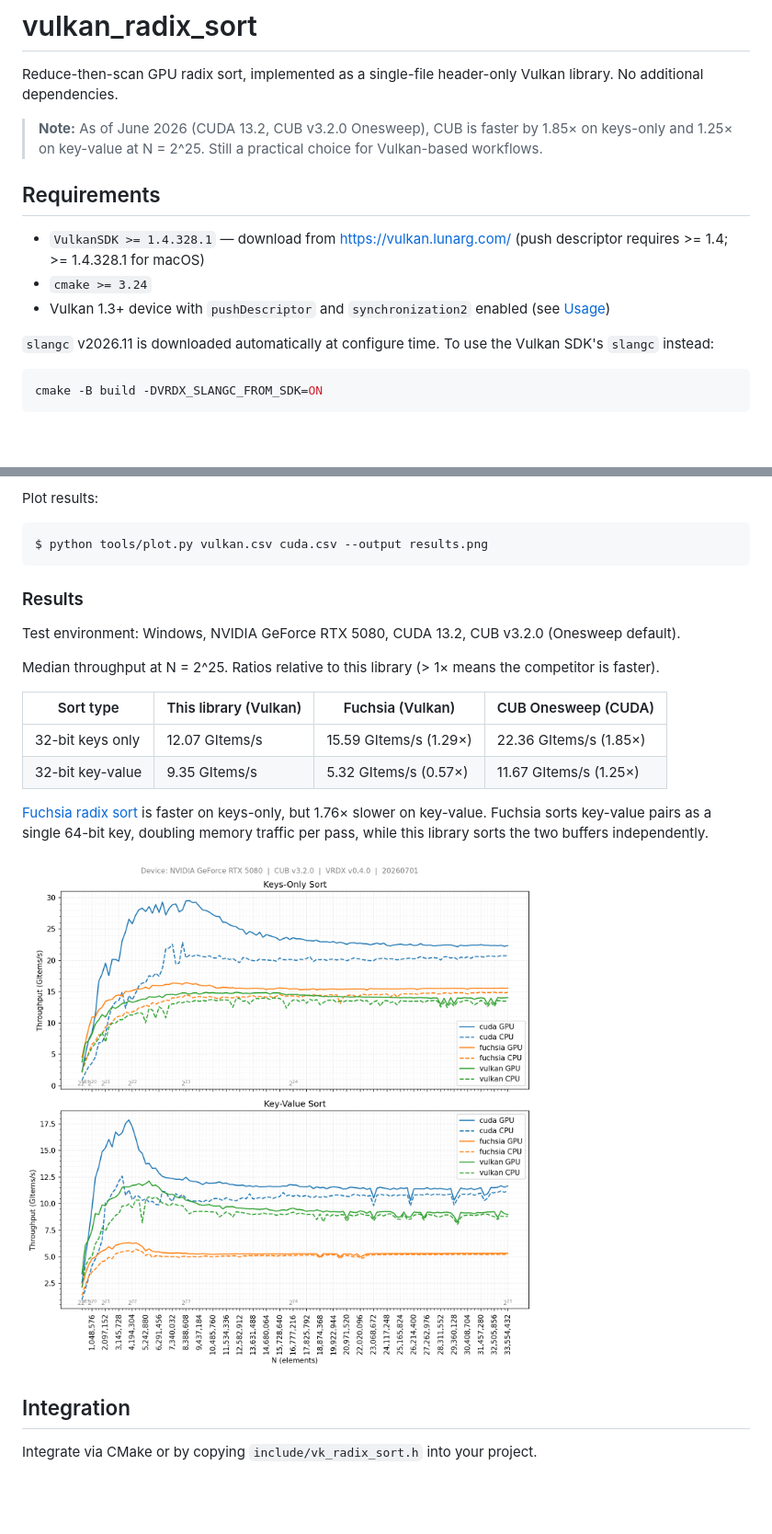
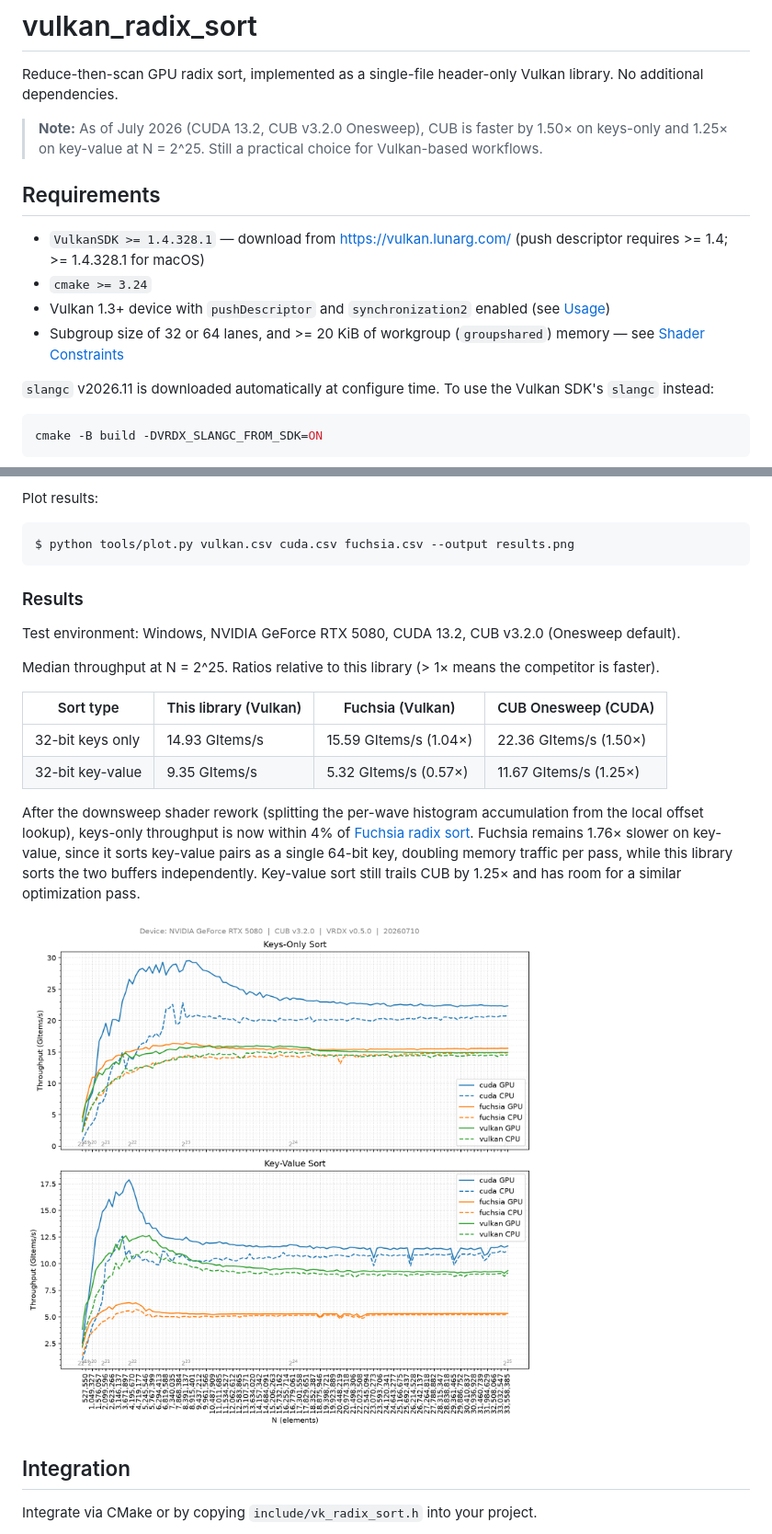
Before and after one commit to jaesung-cs/vulkan_radix_sort, a Markdown page: README.md, 2 parts joined by grey strips. Shown at 92% size. Rendered like a GitHub page; pictures changed too: media/results.png; blank space fills up the shorter version.

````diff
--- a/README.md
+++ b/README.md
@@ -2,7 +2,7 @@
 
 Reduce-then-scan GPU radix sort, implemented as a single-file header-only Vulkan library. No additional dependencies.
 
-> **Note:** As of June 2026 (CUDA 13.2, CUB v3.2.0 Onesweep), CUB is faster by 1.85× on keys-only and 1.25× on key-value at N = 2^25. Still a practical choice for Vulkan-based workflows.
+> **Note:** As of July 2026 (CUDA 13.2, CUB v3.2.0 Onesweep), CUB is faster by 1.50× on keys-only and 1.25× on key-value at N = 2^25. Still a practical choice for Vulkan-based workflows.
 
 
 ## Requirements
@@ -10,6 +10,7 @@ Reduce-then-scan GPU radix sort, implemented as a single-file header-only Vulkan
 - `VulkanSDK >= 1.4.328.1` — download from https://vulkan.lunarg.com/ (push descriptor requires >= 1.4; >= 1.4.328.1 for macOS)
 - `cmake >= 3.24`
 - Vulkan 1.3+ device with `pushDescriptor` and `synchronization2` enabled (see [Usage](#usage))
+- Subgroup size of 32 or 64 lanes, and >= 20 KiB of workgroup (`groupshared`) memory — see [Shader Constraints](#shader-constraints)
 
 `slangc` v2026.11 is downloaded automatically at configure time. To use the Vulkan SDK's `slangc` instead:
 
@@ -43,7 +44,7 @@ $ ./build/bench <type> [-o output.csv] [--validation] [--no-verify]
 
 Plot results:
 ```bash
-$ python tools/plot.py vulkan.csv cuda.csv --output results.png
+$ python tools/plot.py vulkan.csv cuda.csv fuchsia.csv --output results.png
 ```
 
 ### Results
@@ -54,10 +55,10 @@ Median throughput at N = 2^25. Ratios relative to this library (> 1× means the
 
 | Sort type | This library (Vulkan) | Fuchsia (Vulkan) | CUB Onesweep (CUDA) |
 |---|---|---|---|
-| 32-bit keys only | 12.07 GItems/s | 15.59 GItems/s (1.29×) | 22.36 GItems/s (1.85×) |
+| 32-bit keys only | 14.93 GItems/s | 15.59 GItems/s (1.04×) | 22.36 GItems/s (1.50×) |
 | 32-bit key-value | 9.35 GItems/s | 5.32 GItems/s (0.57×) | 11.67 GItems/s (1.25×) |
 
-[Fuchsia radix sort](https://github.com/juliusikkala/fuchsia_radix_sort) is faster on keys-only, but 1.76× slower on key-value. Fuchsia sorts key-value pairs as a single 64-bit key, doubling memory traffic per pass, while this library sorts the two buffers independently.
+After the downsweep shader rework (splitting the per-wave histogram accumulation from the local offset lookup), keys-only throughput is now within 4% of [Fuchsia radix sort](https://github.com/juliusikkala/fuchsia_radix_sort). Fuchsia remains 1.76× slower on key-value, since it sorts key-value pairs as a single 64-bit key, doubling memory traffic per pass, while this library sorts the two buffers independently. Key-value sort still trails CUB by 1.25× and has room for a similar optimization pass.
 
 ![Benchmark Result](media/results.png)
 
````
Also changed, not shown: other parts of README.md (+20 -0 lines), 2 other files.
